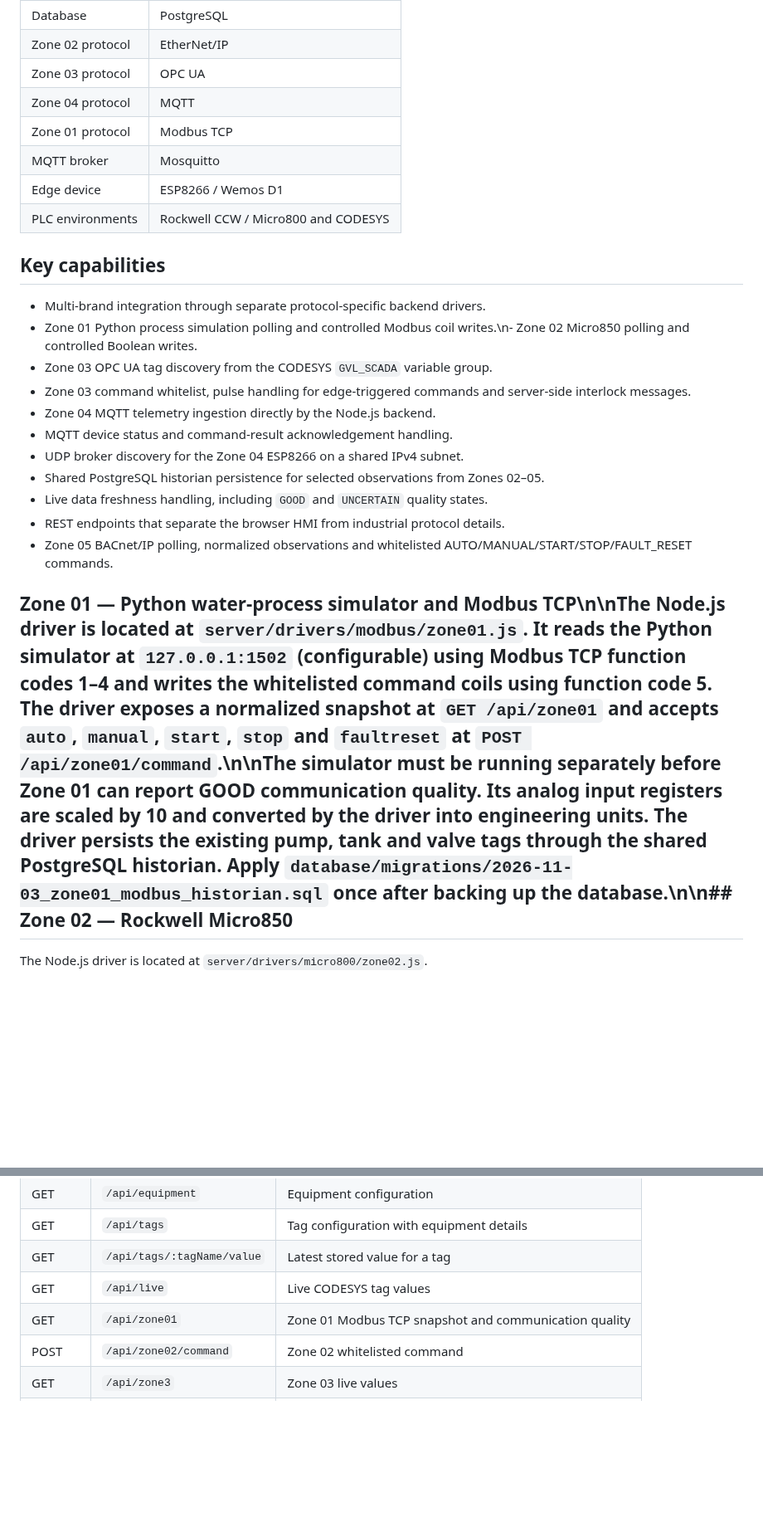
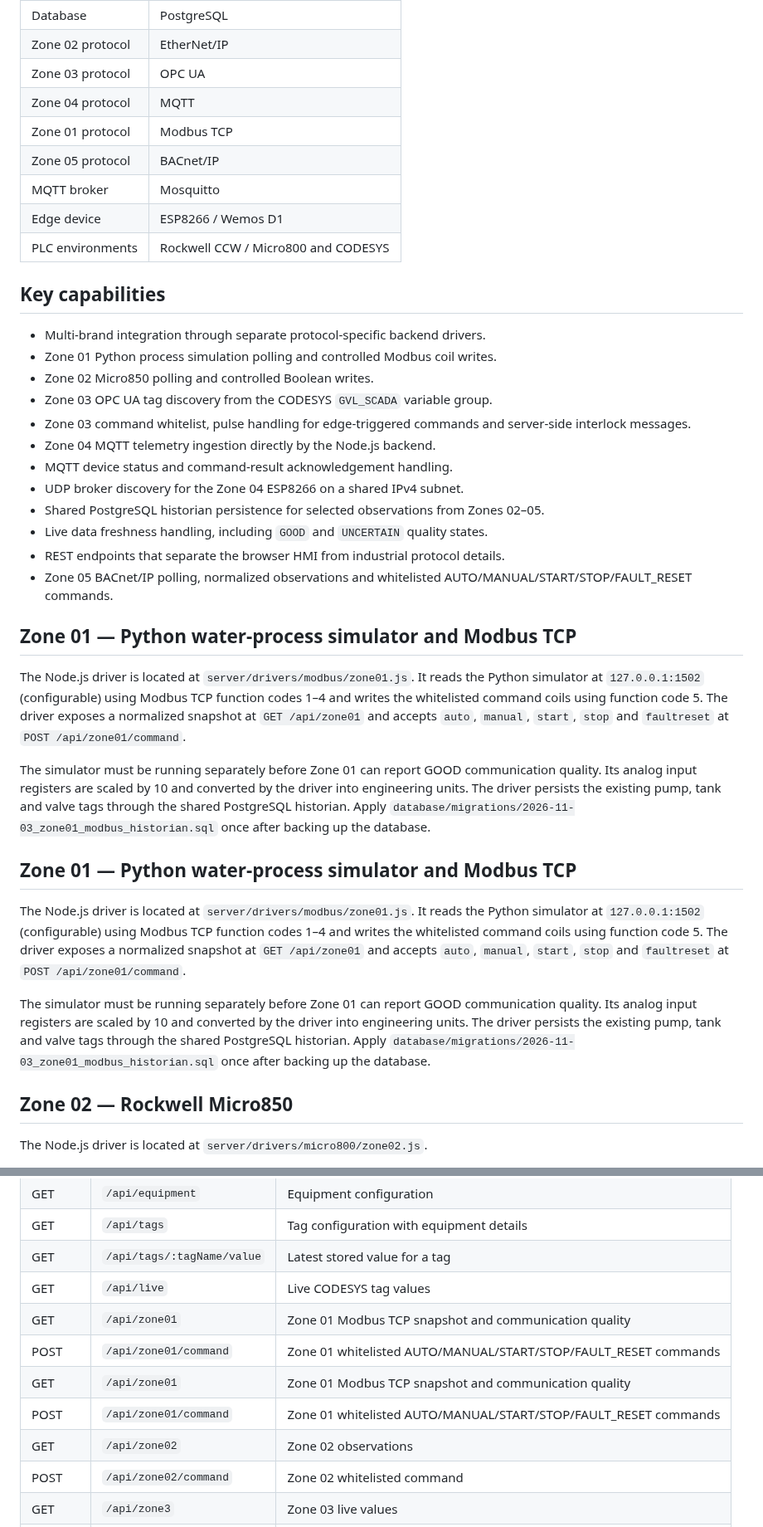
Before and after one commit to Radfar/building-irrigation-scada, a Markdown page: README.md, 2 parts joined by grey strips. Shown at 83% size. Rendered like a GitHub page; blank space fills up the shorter version.

Commit message:
Correct and complete Zone 01 README integration notes

```diff
--- a/README.md
+++ b/README.md
@@ -73,7 +80,8 @@ The project also contains local process simulations. In particular, Zone 04 mois
 | Zone 02 protocol | EtherNet/IP |
 | Zone 03 protocol | OPC UA |
 | Zone 04 protocol | MQTT |
-| Zone 01 protocol | Modbus TCP |\n| Zone 05 protocol | BACnet/IP |
+| Zone 01 protocol | Modbus TCP |
+| Zone 05 protocol | BACnet/IP |
 | MQTT broker | Mosquitto |
 | Edge device | ESP8266 / Wemos D1 |
 | PLC environments | Rockwell CCW / Micro800 and CODESYS |
@@ -81,7 +89,8 @@ The project also contains local process simulations. In particular, Zone 04 mois
 ## Key capabilities
 
 - Multi-brand integration through separate protocol-specific backend drivers.
-- Zone 01 Python process simulation polling and controlled Modbus coil writes.\n- Zone 02 Micro850 polling and controlled Boolean writes.
+- Zone 01 Python process simulation polling and controlled Modbus coil writes.
+- Zone 02 Micro850 polling and controlled Boolean writes.
 - Zone 03 OPC UA tag discovery from the CODESYS `GVL_SCADA` variable group.
 - Zone 03 command whitelist, pulse handling for edge-triggered commands and server-side interlock messages.
 - Zone 04 MQTT telemetry ingestion directly by the Node.js backend.
@@ -92,7 +101,19 @@ The project also contains local process simulations. In particular, Zone 04 mois
 - REST endpoints that separate the browser HMI from industrial protocol details.
 - Zone 05 BACnet/IP polling, normalized observations and whitelisted AUTO/MANUAL/START/STOP/FAULT_RESET commands.
 
-## Zone 01 — Python water-process simulator and Modbus TCP\n\nThe Node.js driver is located at `server/drivers/modbus/zone01.js`. It reads the Python simulator at `127.0.0.1:1502` (configurable) using Modbus TCP function codes 1–4 and writes the whitelisted command coils using function code 5. The driver exposes a normalized snapshot at `GET /api/zone01` and accepts `auto`, `manual`, `start`, `stop` and `faultreset` at `POST /api/zone01/command`.\n\nThe simulator must be running separately before Zone 01 can report GOOD communication quality. Its analog input registers are scaled by 10 and converted by the driver into engineering units. The driver persists the existing pump, tank and valve tags through the shared PostgreSQL historian. Apply `database/migrations/2026-11-03_zone01_modbus_historian.sql` once after backing up the database.\n\n## Zone 02 — Rockwell Micro850
+## Zone 01 — Python water-process simulator and Modbus TCP
+
+The Node.js driver is located at `server/drivers/modbus/zone01.js`. It reads the Python simulator at `127.0.0.1:1502` (configurable) using Modbus TCP function codes 1–4 and writes the whitelisted command coils using function code 5. The driver exposes a normalized snapshot at `GET /api/zone01` and accepts `auto`, `manual`, `start`, `stop` and `faultreset` at `POST /api/zone01/command`.
+
+The simulator must be running separately before Zone 01 can report GOOD communication quality. Its analog input registers are scaled by 10 and converted by the driver into engineering units. The driver persists the existing pump, tank and valve tags through the shared PostgreSQL historian. Apply `database/migrations/2026-11-03_zone01_modbus_historian.sql` once after backing up the database.
+
+## Zone 01 — Python water-process simulator and Modbus TCP
+
+The Node.js driver is located at `server/drivers/modbus/zone01.js`. It reads the Python simulator at `127.0.0.1:1502` (configurable) using Modbus TCP function codes 1–4 and writes the whitelisted command coils using function code 5. The driver exposes a normalized snapshot at `GET /api/zone01` and accepts `auto`, `manual`, `start`, `stop` and `faultreset` at `POST /api/zone01/command`.
+
+The simulator must be running separately before Zone 01 can report GOOD communication quality. Its analog input registers are scaled by 10 and converted by the driver into engineering units. The driver persists the existing pump, tank and valve tags through the shared PostgreSQL historian. Apply `database/migrations/2026-11-03_zone01_modbus_historian.sql` once after backing up the database.
+
+## Zone 02 — Rockwell Micro850
 
 The Node.js driver is located at `server/drivers/micro800/zone02.js`.
 
@@ -220,7 +241,11 @@ For the complete coverage list, SQL verification query and implementation notes,
 | GET | `/api/tags` | Tag configuration with equipment details |
 | GET | `/api/tags/:tagName/value` | Latest stored value for a tag |
 | GET | `/api/live` | Live CODESYS tag values |
-| GET | `/api/zone01` | Zone 01 Modbus TCP snapshot and communication quality |\n| POST | `/api/zone01/command` | Zone 01 whitelisted AUTO/MANUAL/START/STOP/FAULT_RESET commands |\n| GET | `/api/zone02` | Zone 02 observations |
+| GET | `/api/zone01` | Zone 01 Modbus TCP snapshot and communication quality |
+| POST | `/api/zone01/command` | Zone 01 whitelisted AUTO/MANUAL/START/STOP/FAULT_RESET commands |
+| GET | `/api/zone01` | Zone 01 Modbus TCP snapshot and communication quality |
+| POST | `/api/zone01/command` | Zone 01 whitelisted AUTO/MANUAL/START/STOP/FAULT_RESET commands |
+| GET | `/api/zone02` | Zone 02 observations |
 | POST | `/api/zone02/command` | Zone 02 whitelisted command |
 | GET | `/api/zone3` | Zone 03 live values |
 | POST | `/api/zone3/command` | Zone 03 whitelisted command |
```
Also changed, not shown: other parts of README.md (+13 -5 lines).
